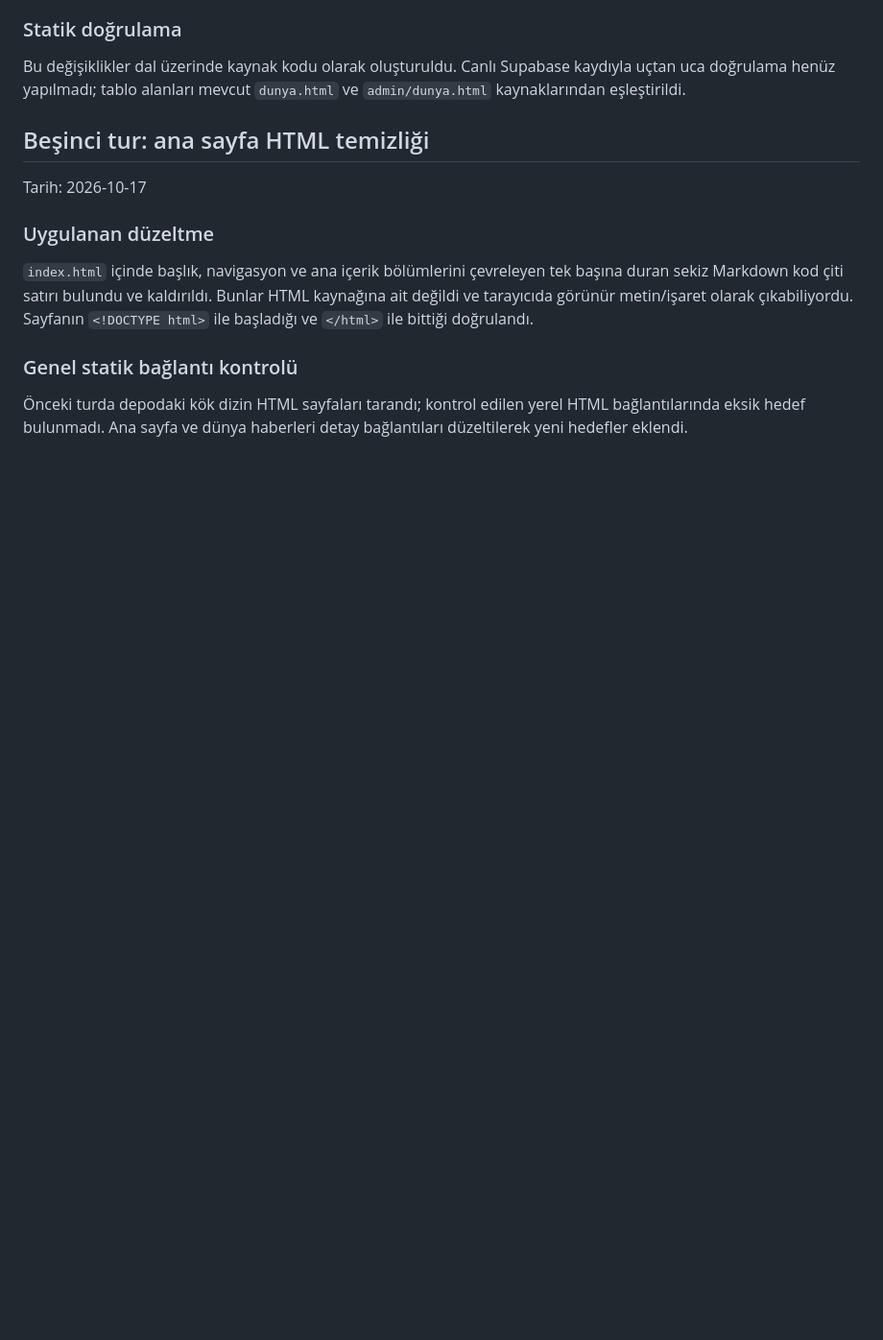
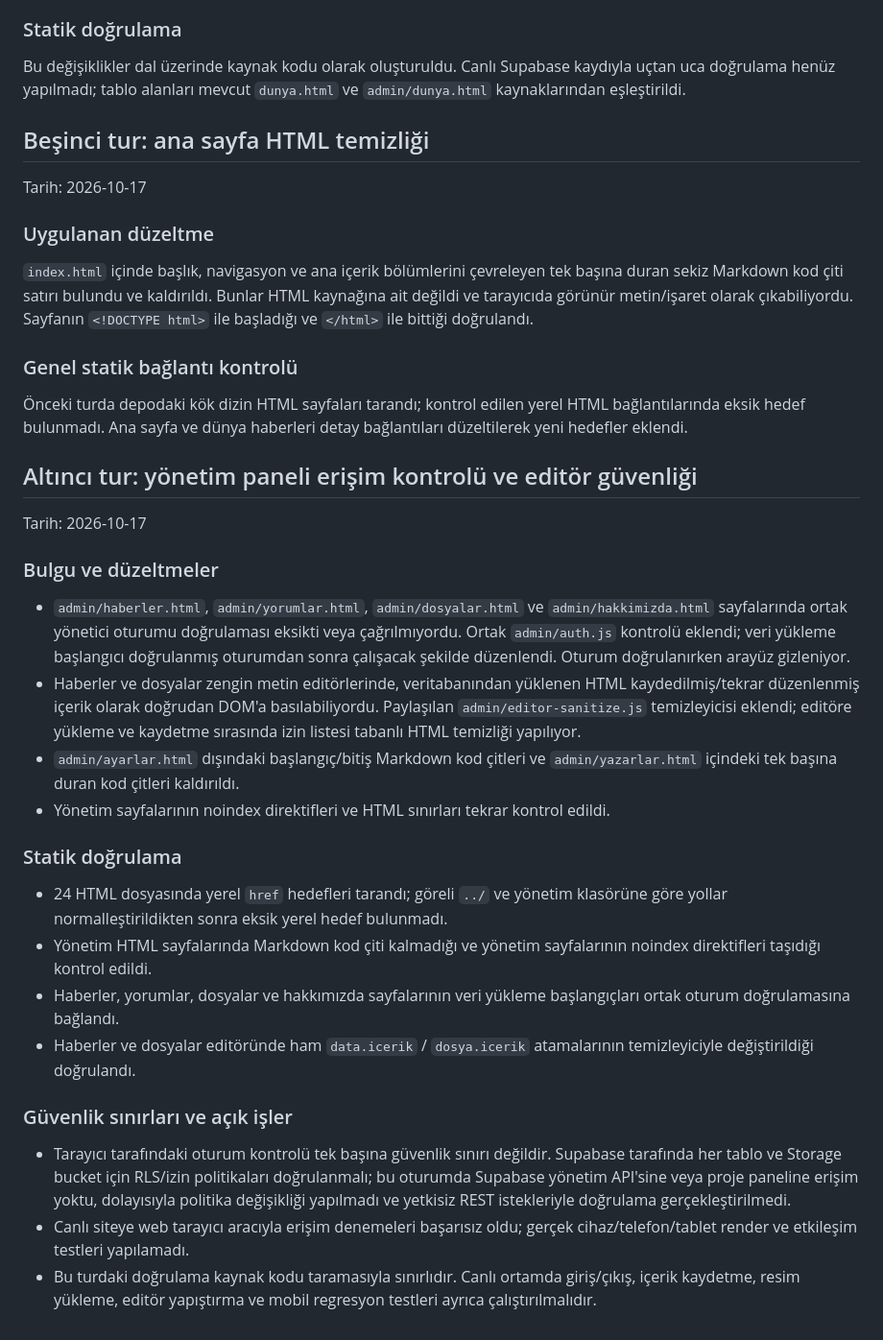
Before and after one commit to ttugbatural-web/karsi-yayin, a Markdown page: TECHNICAL-AUDIT.md, the part around the change. Shown at 96% size. Rendered like a GitHub page; blank space fills up the shorter version.

Commit message:
docs: record admin access and editor security audit

```diff
--- a/TECHNICAL-AUDIT.md
+++ b/TECHNICAL-AUDIT.md
@@ -120,3 +120,28 @@ Tarih: 2026-10-17
 ### Genel statik bağlantı kontrolü
 
 Önceki turda depodaki kök dizin HTML sayfaları tarandı; kontrol edilen yerel HTML bağlantılarında eksik hedef bulunmadı. Ana sayfa ve dünya haberleri detay bağlantıları düzeltilerek yeni hedefler eklendi.
+
+
+## Altıncı tur: yönetim paneli erişim kontrolü ve editör güvenliği
+
+Tarih: 2026-10-17
+
+### Bulgu ve düzeltmeler
+
+- `admin/haberler.html`, `admin/yorumlar.html`, `admin/dosyalar.html` ve `admin/hakkimizda.html` sayfalarında ortak yönetici oturumu doğrulaması eksikti veya çağrılmıyordu. Ortak `admin/auth.js` kontrolü eklendi; veri yükleme başlangıcı doğrulanmış oturumdan sonra çalışacak şekilde düzenlendi. Oturum doğrulanırken arayüz gizleniyor.
+- Haberler ve dosyalar zengin metin editörlerinde, veritabanından yüklenen HTML kaydedilmiş/tekrar düzenlenmiş içerik olarak doğrudan DOM'a basılabiliyordu. Paylaşılan `admin/editor-sanitize.js` temizleyicisi eklendi; editöre yükleme ve kaydetme sırasında izin listesi tabanlı HTML temizliği yapılıyor.
+- `admin/ayarlar.html` dışındaki başlangıç/bitiş Markdown kod çitleri ve `admin/yazarlar.html` içindeki tek başına duran kod çitleri kaldırıldı.
+- Yönetim sayfalarının noindex direktifleri ve HTML sınırları tekrar kontrol edildi.
+
+### Statik doğrulama
+
+- 24 HTML dosyasında yerel `href` hedefleri tarandı; göreli `../` ve yönetim klasörüne göre yollar normalleştirildikten sonra eksik yerel hedef bulunmadı.
+- Yönetim HTML sayfalarında Markdown kod çiti kalmadığı ve yönetim sayfalarının noindex direktifleri taşıdığı kontrol edildi.
+- Haberler, yorumlar, dosyalar ve hakkımızda sayfalarının veri yükleme başlangıçları ortak oturum doğrulamasına bağlandı.
+- Haberler ve dosyalar editöründe ham `data.icerik` / `dosya.icerik` atamalarının temizleyiciyle değiştirildiği doğrulandı.
+
+### Güvenlik sınırları ve açık işler
+
+- Tarayıcı tarafındaki oturum kontrolü tek başına güvenlik sınırı değildir. Supabase tarafında her tablo ve Storage bucket için RLS/izin politikaları doğrulanmalı; bu oturumda Supabase yönetim API'sine veya proje paneline erişim yoktu, dolayısıyla politika değişikliği yapılmadı ve yetkisiz REST istekleriyle doğrulama gerçekleştirilmedi.
+- Canlı siteye web tarayıcı aracıyla erişim denemeleri başarısız oldu; gerçek cihaz/telefon/tablet render ve etkileşim testleri yapılamadı.
+- Bu turdaki doğrulama kaynak kodu taramasıyla sınırlıdır. Canlı ortamda giriş/çıkış, içerik kaydetme, resim yükleme, editör yapıştırma ve mobil regresyon testleri ayrıca çalıştırılmalıdır.
```
